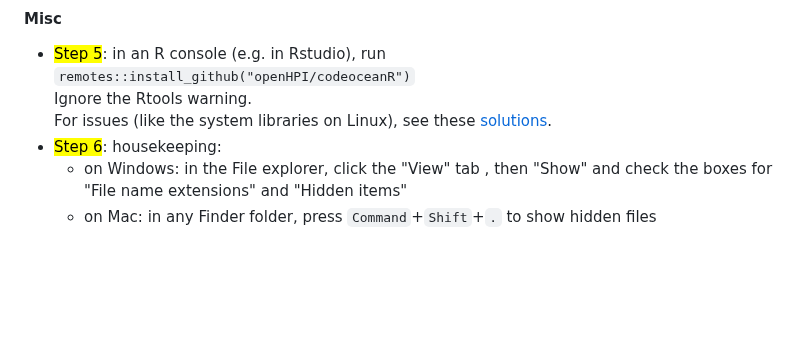
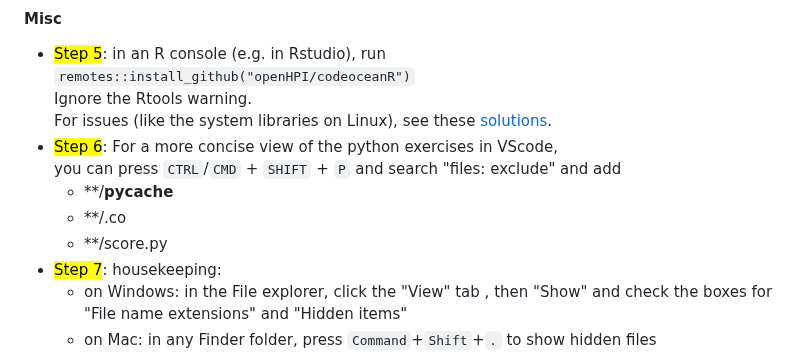
Before and after one commit to brry/fpsetup, a Markdown page: README.md, the part around the change. Rendered like a GitHub page; blank space fills up the shorter version.

Commit message:
vscode exclude files

```diff
--- a/README.md
+++ b/README.md
@@ -88,7 +88,12 @@ Jump to [R](#r), [Git](#git), [Python](#python), [VScode](#vscode), [Misc](#misc
   `remotes::install_github("openHPI/codeoceanR")`
   Ignore the Rtools warning.
   For issues (like the system libraries on Linux), see these [solutions](https://github.com/openHPI/codeoceanR#issues).
-- <mark>Step 6</mark>: housekeeping:
+- <mark>Step 6</mark>: For a more concise view of the python exercises in VScode,
+  you can press `CTRL`/`CMD` + `SHIFT` + `P` and search "files: exclude" and add
+  - **/__pycache__
+  - **/.co
+  - **/score.py
+- <mark>Step 7</mark>: housekeeping:
   - on Windows: in the File explorer, click the "View" tab , then "Show" and check the boxes for "File name extensions" and "Hidden items"
   - on Mac: in any Finder folder, press `Command`+`Shift`+`.` to  show hidden files
 
```
